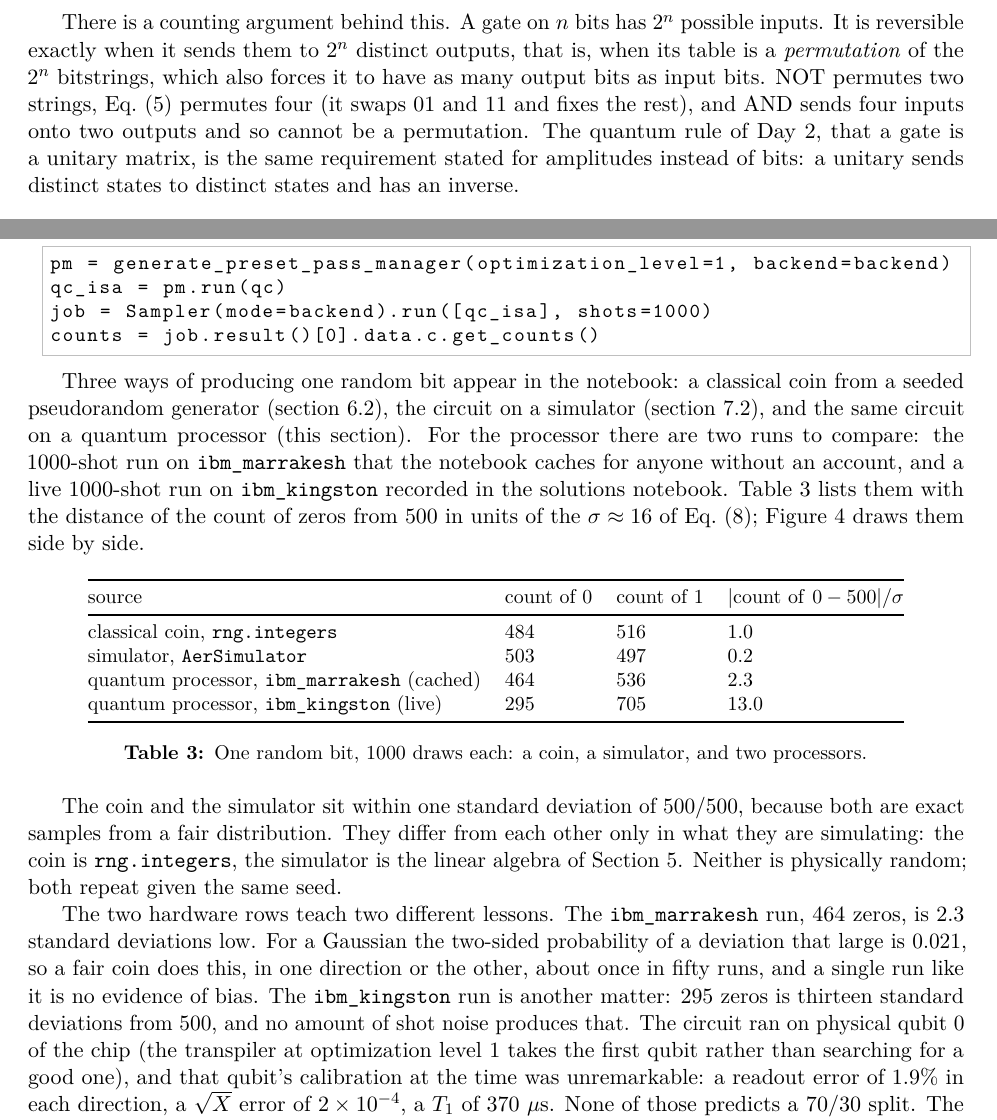
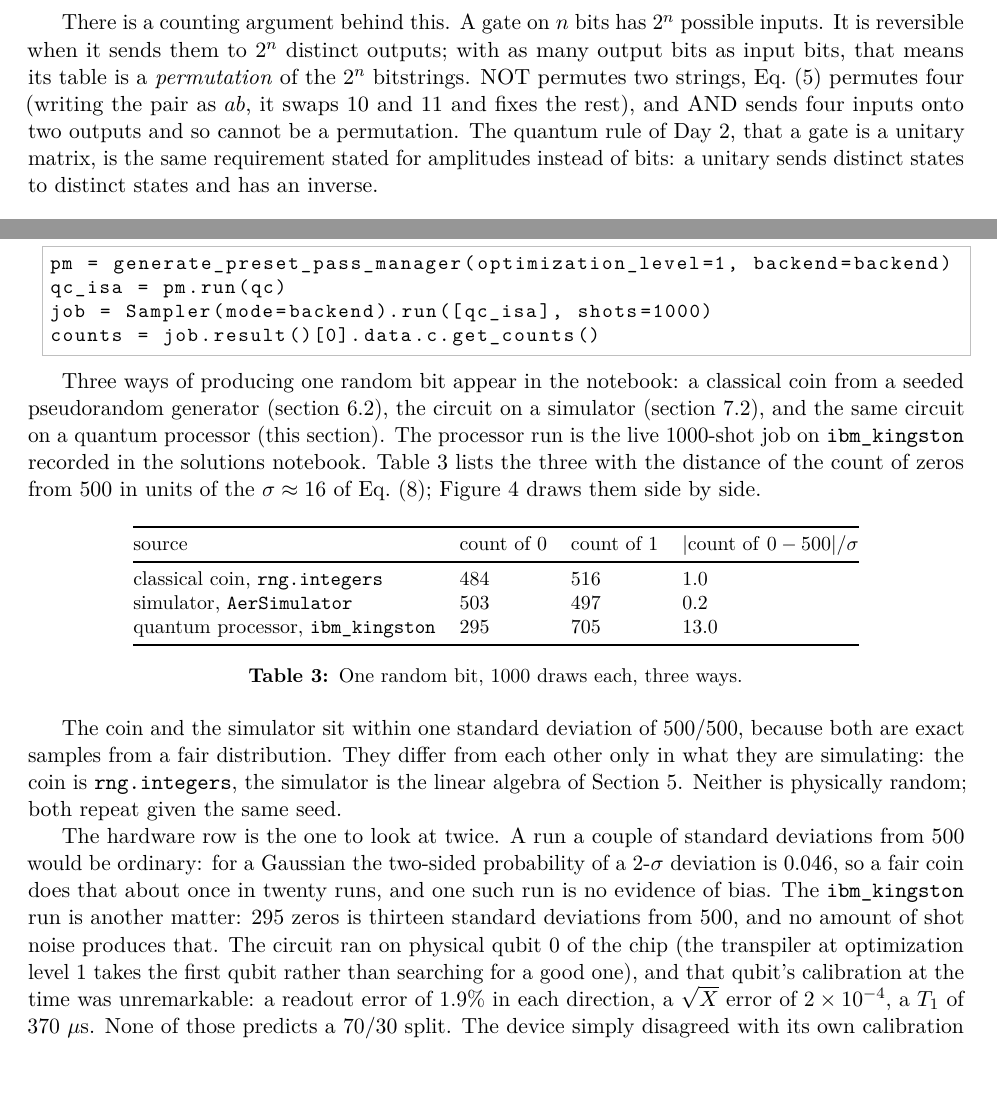
Before and after one commit to ClemsonQuantum/SC-Quantathon-v3-2026, a LaTeX document (bootcamp/day-1/src/notes.tex): two parts of pages 3 and 6 of 8, joined at a grey line, cut so that both start at the same text, the shorter picture padded with empty space. Compiled offline with pdfLaTeX.

Commit message:
day 1 revision

```diff
--- a/bootcamp/day-1/src/notes.tex
+++ b/bootcamp/day-1/src/notes.tex
@@ -157,7 +157,7 @@ XOR alone is also irreversible, since $(0,1)$ and $(1,0)$ both give 1. But the t
 \end{equation}
 sends the four inputs to four distinct outputs, so it can be undone. In words: keep the first bit, and flip the second bit when the first is 1. Every quantum gate is reversible, and Eq.~\eqref{eq:cnot} is the truth table of the two-qubit gate called CNOT that appears on Day~4.
 
-There is a counting argument behind this. A gate on $n$ bits has $2^n$ possible inputs. It is reversible exactly when it sends them to $2^n$ distinct outputs, that is, when its table is a \emph{permutation} of the $2^n$ bitstrings, which also forces it to have as many output bits as input bits. NOT permutes two strings, Eq.~\eqref{eq:cnot} permutes four (it swaps $01$ and $11$ and fixes the rest), and AND sends four inputs onto two outputs and so cannot be a permutation. The quantum rule of Day~2, that a gate is a unitary matrix, is the same requirement stated for amplitudes instead of bits: a unitary sends distinct states to distinct states and has an inverse.
+There is a counting argument behind this. A gate on $n$ bits has $2^n$ possible inputs. It is reversible when it sends them to $2^n$ distinct outputs; with as many output bits as input bits, that means its table is a \emph{permutation} of the $2^n$ bitstrings. NOT permutes two strings, Eq.~\eqref{eq:cnot} permutes four (writing the pair as $ab$, it swaps $10$ and $11$ and fixes the rest), and AND sends four inputs onto two outputs and so cannot be a permutation. The quantum rule of Day~2, that a gate is a unitary matrix, is the same requirement stated for amplitudes instead of bits: a unitary sends distinct states to distinct states and has an inverse.
 
 \section{Qubits, in words}
 
@@ -260,7 +260,7 @@ job = Sampler(mode=backend).run([qc_isa], shots=1000)
 counts = job.result()[0].data.c.get_counts()
 \end{lstlisting}
 
-Three ways of producing one random bit appear in the notebook: a classical coin from a seeded pseudorandom generator (section 6.2), the circuit on a simulator (section 7.2), and the same circuit on a quantum processor (this section). For the processor there are two runs to compare: the 1000-shot run on \code{ibm\_marrakesh} that the notebook caches for anyone without an account, and a live 1000-shot run on \code{ibm\_kingston} recorded in the solutions notebook. Table~\ref{tab:three} lists them with the distance of the count of zeros from 500 in units of the $\sigma \approx 16$ of Eq.~\eqref{eq:sigma}; Figure~\ref{fig:hardware} draws them side by side.
+Three ways of producing one random bit appear in the notebook: a classical coin from a seeded pseudorandom generator (section 6.2), the circuit on a simulator (section 7.2), and the same circuit on a quantum processor (this section). The processor run is the live 1000-shot job on \code{ibm\_kingston} recorded in the solutions notebook. Table~\ref{tab:three} lists the three with the distance of the count of zeros from 500 in units of the $\sigma \approx 16$ of Eq.~\eqref{eq:sigma}; Figure~\ref{fig:hardware} draws them side by side.
 
 \begin{table}[h]
 \centering
@@ -271,11 +271,10 @@ source & count of 0 & count of 1 & $|{\rm count\ of\ 0} - 500| / \sigma$ \\
 \midrule
 classical coin, \code{rng.integers} & 484 & 516 & 1.0 \\
 simulator, \code{AerSimulator} & 503 & 497 & 0.2 \\
-quantum processor, \code{ibm\_marrakesh} (cached) & 464 & 536 & 2.3 \\
-quantum processor, \code{ibm\_kingston} (live) & 295 & 705 & 13.0 \\
+quantum processor, \code{ibm\_kingston} & 295 & 705 & 13.0 \\
 \bottomrule
 \end{tabular}
-\caption{One random bit, 1000 draws each: a coin, a simulator, and two processors.}
+\caption{One random bit, 1000 draws each, three ways.}
 \label{tab:three}
 \end{table}
 
@@ -288,7 +287,7 @@ quantum processor, \code{ibm\_kingston} (live) & 295 & 705 & 13.0 \\
 
 The coin and the simulator sit within one standard deviation of 500/500, because both are exact samples from a fair distribution. They differ from each other only in what they are simulating: the coin is \code{rng.integers}, the simulator is the linear algebra of Section~\ref{sec:qrng}. Neither is physically random; both repeat given the same seed.
 
-The two hardware rows teach two different lessons. The \code{ibm\_marrakesh} run, 464 zeros, is 2.3 standard deviations low. For a Gaussian the two-sided probability of a deviation that large is 0.021, so a fair coin does this, in one direction or the other, about once in fifty runs, and a single run like it is no evidence of bias. The \code{ibm\_kingston} run is another matter: 295 zeros is thirteen standard deviations from 500, and no amount of shot noise produces that. The circuit ran on physical qubit~0 of the chip (the transpiler at optimization level 1 takes the first qubit rather than searching for a good one), and that qubit's calibration at the time was unremarkable: a readout error of 1.9\% in each direction, a $\sqrt X$ error of $2\times10^{-4}$, a $T_1$ of 370~$\mu$s. None of those predicts a 70/30 split. The device simply disagreed with its own calibration during that job, which happens: calibrations are snapshots taken every few hours, and a qubit can drift, or couple to a defect in its surroundings, in between. Real processors always add \emph{readout error}, the chip recording a 0 as a 1 or the reverse at the percent level, and for a 50/50 state only the asymmetry of that error shifts the counts; but a shift of twenty points is something else, and the right response is to rerun on a different qubit or machine before believing either result. Day~5 reads the calibration table, chooses qubits with it, and measures readout error directly.
+The hardware row is the one to look at twice. A run a couple of standard deviations from 500 would be ordinary: for a Gaussian the two-sided probability of a 2-$\sigma$ deviation is 0.046, so a fair coin does that about once in twenty runs, and one such run is no evidence of bias. The \code{ibm\_kingston} run is another matter: 295 zeros is thirteen standard deviations from 500, and no amount of shot noise produces that. The circuit ran on physical qubit~0 of the chip (the transpiler at optimization level 1 takes the first qubit rather than searching for a good one), and that qubit's calibration at the time was unremarkable: a readout error of 1.9\% in each direction, a $\sqrt X$ error of $2\times10^{-4}$, a $T_1$ of 370~$\mu$s. None of those predicts a 70/30 split. The device simply disagreed with its own calibration during that job, which happens: calibrations are snapshots taken every few hours, and a qubit can drift, or couple to a defect in its surroundings, in between. Real processors always add \emph{readout error}, the chip recording a 0 as a 1 or the reverse at the percent level, and for a 50/50 state only the asymmetry of that error shifts the counts; but a shift of twenty points is something else, and the right response is to rerun on a different qubit or machine before believing either result. Day~5 reads the calibration table, chooses qubits with it, and measures readout error directly.
 
 \section{Summary}
 
```
Also changed, not shown: bootcamp/day-1/1, notes - Setup, Python Refresher, and Your First Circuit.pdf, bootcamp/day-1/src/figures/classical_sim_hardware.pdf, bootcamp/day-1/src/figures/qrng_circuit.pdf, bootcamp/day-1/src/figures/qrng_simulator.pdf, bootcamp/day-1/src/figures/shots_convergence.pdf, bootcamp/day-1/src/notes.pdf (deleted), bootcamp/day-1/src/notes.tex (2 more changed lines), 3 other files.
